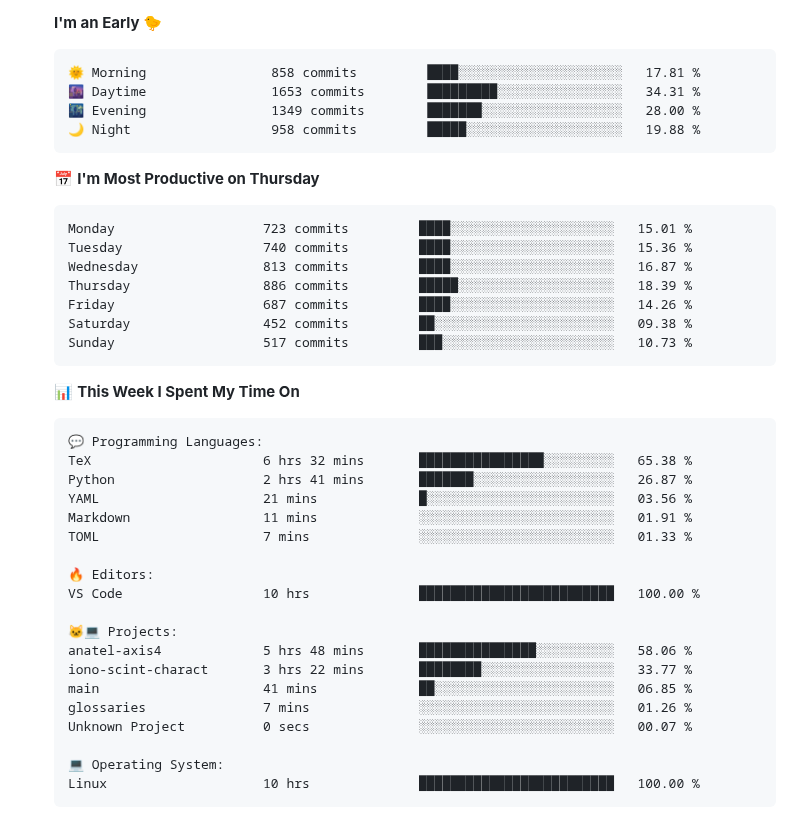
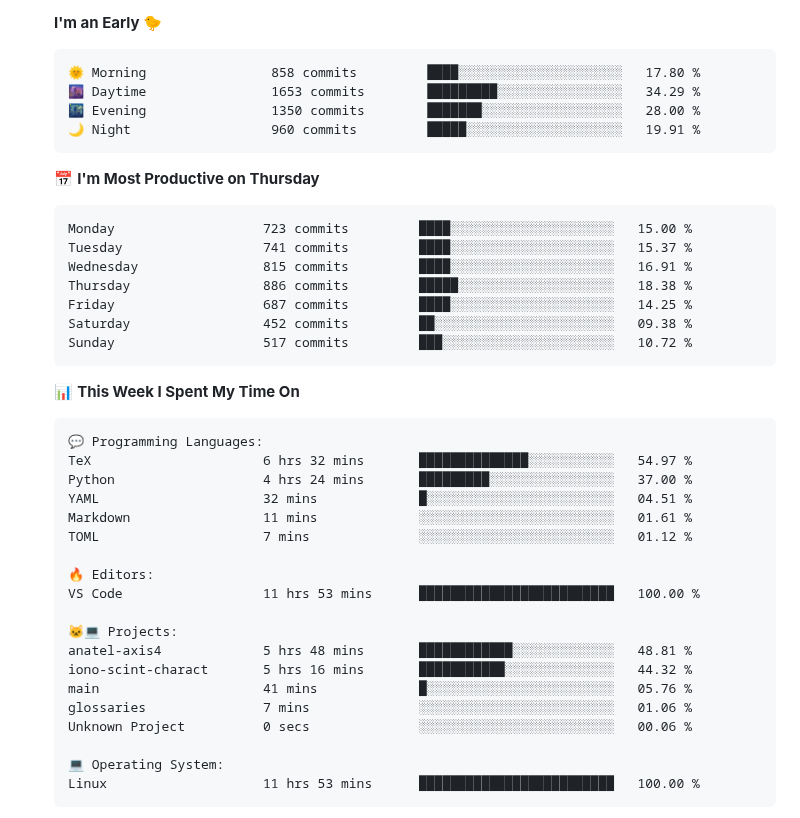
Before and after one commit to tapyu/tapyu, a Markdown page: README.md, the part around one of its changes. GitHub-like rendering; folded sections open.

Commit message:
Updated with Dev Metrics

````diff
--- a/README.md
+++ b/README.md
@@ -113,21 +113,21 @@ I work in the area of <b>GNSS signal processing</b>, and I especially focus on t
 **I'm an Early 🐤**
 
 ```text
-🌞 Morning                858 commits         ████░░░░░░░░░░░░░░░░░░░░░   17.81 %
-🌆 Daytime                1653 commits        █████████░░░░░░░░░░░░░░░░   34.31 %
-🌃 Evening                1349 commits        ███████░░░░░░░░░░░░░░░░░░   28.00 %
-🌙 Night                  958 commits         █████░░░░░░░░░░░░░░░░░░░░   19.88 %
+🌞 Morning                858 commits         ████░░░░░░░░░░░░░░░░░░░░░   17.80 %
+🌆 Daytime                1653 commits        █████████░░░░░░░░░░░░░░░░   34.29 %
+🌃 Evening                1350 commits        ███████░░░░░░░░░░░░░░░░░░   28.00 %
+🌙 Night                  960 commits         █████░░░░░░░░░░░░░░░░░░░░   19.91 %
 ```
 📅 **I'm Most Productive on Thursday**
 
 ```text
-Monday                   723 commits         ████░░░░░░░░░░░░░░░░░░░░░   15.01 %
-Tuesday                  740 commits         ████░░░░░░░░░░░░░░░░░░░░░   15.36 %
-Wednesday                813 commits         ████░░░░░░░░░░░░░░░░░░░░░   16.87 %
-Thursday                 886 commits         █████░░░░░░░░░░░░░░░░░░░░   18.39 %
-Friday                   687 commits         ████░░░░░░░░░░░░░░░░░░░░░   14.26 %
+Monday                   723 commits         ████░░░░░░░░░░░░░░░░░░░░░   15.00 %
+Tuesday                  741 commits         ████░░░░░░░░░░░░░░░░░░░░░   15.37 %
+Wednesday                815 commits         ████░░░░░░░░░░░░░░░░░░░░░   16.91 %
+Thursday                 886 commits         █████░░░░░░░░░░░░░░░░░░░░   18.38 %
+Friday                   687 commits         ████░░░░░░░░░░░░░░░░░░░░░   14.25 %
 Saturday                 452 commits         ██░░░░░░░░░░░░░░░░░░░░░░░   09.38 %
-Sunday                   517 commits         ███░░░░░░░░░░░░░░░░░░░░░░   10.73 %
+Sunday                   517 commits         ███░░░░░░░░░░░░░░░░░░░░░░   10.72 %
 ```
 
 
@@ -135,24 +135,24 @@ Sunday                   517 commits         ███░░░░░░░░
 
 ```text
 💬 Programming Languages:
-TeX                      6 hrs 32 mins       ████████████████░░░░░░░░░   65.38 %
-Python                   2 hrs 41 mins       ███████░░░░░░░░░░░░░░░░░░   26.87 %
-YAML                     21 mins             █░░░░░░░░░░░░░░░░░░░░░░░░   03.56 %
-Markdown                 11 mins             ░░░░░░░░░░░░░░░░░░░░░░░░░   01.91 %
-TOML                     7 mins              ░░░░░░░░░░░░░░░░░░░░░░░░░   01.33 %
+TeX                      6 hrs 32 mins       ██████████████░░░░░░░░░░░   54.97 %
+Python                   4 hrs 24 mins       █████████░░░░░░░░░░░░░░░░   37.00 %
+YAML                     32 mins             █░░░░░░░░░░░░░░░░░░░░░░░░   04.51 %
+Markdown                 11 mins             ░░░░░░░░░░░░░░░░░░░░░░░░░   01.61 %
+TOML                     7 mins              ░░░░░░░░░░░░░░░░░░░░░░░░░   01.12 %
 
 🔥 Editors:
-VS Code                  10 hrs              █████████████████████████   100.00 %
+VS Code                  11 hrs 53 mins      █████████████████████████   100.00 %
 
 🐱‍💻 Projects:
-anatel-axis4             5 hrs 48 mins       ███████████████░░░░░░░░░░   58.06 %
-iono-scint-charact       3 hrs 22 mins       ████████░░░░░░░░░░░░░░░░░   33.77 %
-main                     41 mins             ██░░░░░░░░░░░░░░░░░░░░░░░   06.85 %
-glossaries               7 mins              ░░░░░░░░░░░░░░░░░░░░░░░░░   01.26 %
-Unknown Project          0 secs              ░░░░░░░░░░░░░░░░░░░░░░░░░   00.07 %
+anatel-axis4             5 hrs 48 mins       ████████████░░░░░░░░░░░░░   48.81 %
+iono-scint-charact       5 hrs 16 mins       ███████████░░░░░░░░░░░░░░   44.32 %
+main                     41 mins             █░░░░░░░░░░░░░░░░░░░░░░░░   05.76 %
+glossaries               7 mins              ░░░░░░░░░░░░░░░░░░░░░░░░░   01.06 %
+Unknown Project          0 secs              ░░░░░░░░░░░░░░░░░░░░░░░░░   00.06 %
 
 💻 Operating System:
-Linux                    10 hrs              █████████████████████████   100.00 %
+Linux                    11 hrs 53 mins      █████████████████████████   100.00 %
 ```
 
 
````
Also changed, not shown: other parts of README.md (+2 -2 lines).
